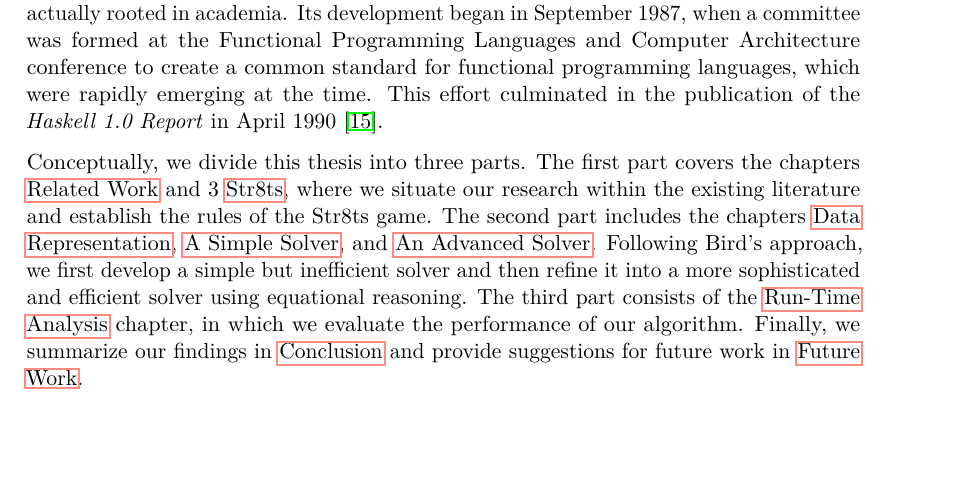
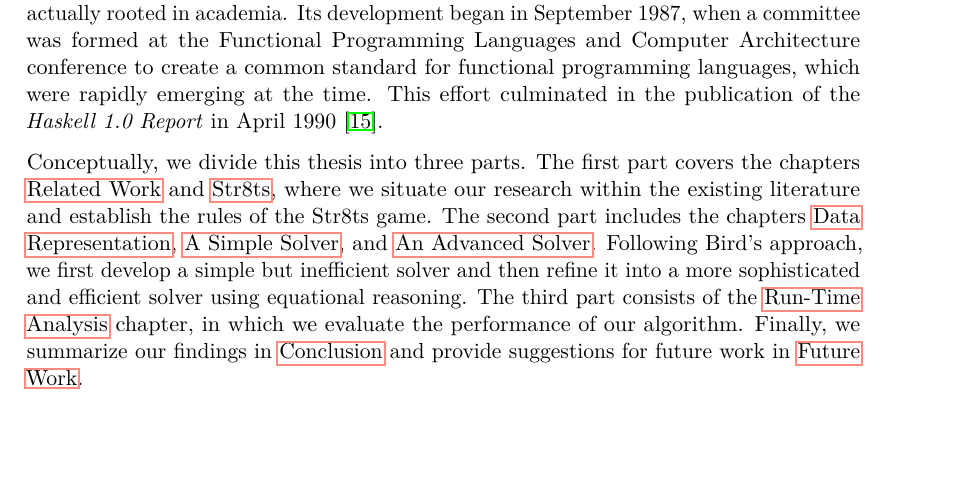
Before and after one commit to e11720061/a-simple-str8ts-solver-paper, a LaTeX thesis (example.tex, which reads chapters/introduction.tex): part of page 13 of 59, cut so that both start at the same text. Compiled offline with pdfLaTeX.

Commit message:
remove accident

```diff
--- a/chapters/introduction.tex
+++ b/chapters/introduction.tex
@@ -75,4 +75,4 @@ chapters about algorithm design~\cite{Bi06}.
 For implementation, we chose Haskell as our programming language, GHCup for tool management, and Stack for dependency management~\cite{website-haskell, website-ghcup, website-stack}. While other functional programming languages exist, we selected Haskell because it is well-maintained and actually rooted in academia. Its development began in September 1987, when a committee was formed at the Functional Programming Languages and Computer Architecture
 conference to create a common standard for functional programming languages, which were rapidly emerging at the time. This effort culminated in the publication of the \textit{Haskell 1.0 Report} in April 1990~\cite{hudak2007history}.
 
-Conceptually, we divide this thesis into three parts. The first part covers the chapters \nameref{chap:related-work} and 3 \nameref{chap:str8ts}, where we situate our research within the existing literature and establish the rules of the Str8ts game. The second part includes the chapters \nameref{chap:data-representation}, \nameref{chap:a-simple-solver}, and \nameref{chap:an-advanced-solver}. Following Bird’s approach, we first develop a simple but inefficient solver and then refine it into a more sophisticated and efficient solver using equational reasoning. The third part consists of the \nameref{chap:runtime-analysis} chapter, in which we evaluate the performance of our algorithm. Finally, we summarize our findings in \nameref{chap:conclusion} and provide suggestions for future work in \nameref{chap:future-work}.
+Conceptually, we divide this thesis into three parts. The first part covers the chapters \nameref{chap:related-work} and \nameref{chap:str8ts}, where we situate our research within the existing literature and establish the rules of the Str8ts game. The second part includes the chapters \nameref{chap:data-representation}, \nameref{chap:a-simple-solver}, and \nameref{chap:an-advanced-solver}. Following Bird’s approach, we first develop a simple but inefficient solver and then refine it into a more sophisticated and efficient solver using equational reasoning. The third part consists of the \nameref{chap:runtime-analysis} chapter, in which we evaluate the performance of our algorithm. Finally, we summarize our findings in \nameref{chap:conclusion} and provide suggestions for future work in \nameref{chap:future-work}.
```
